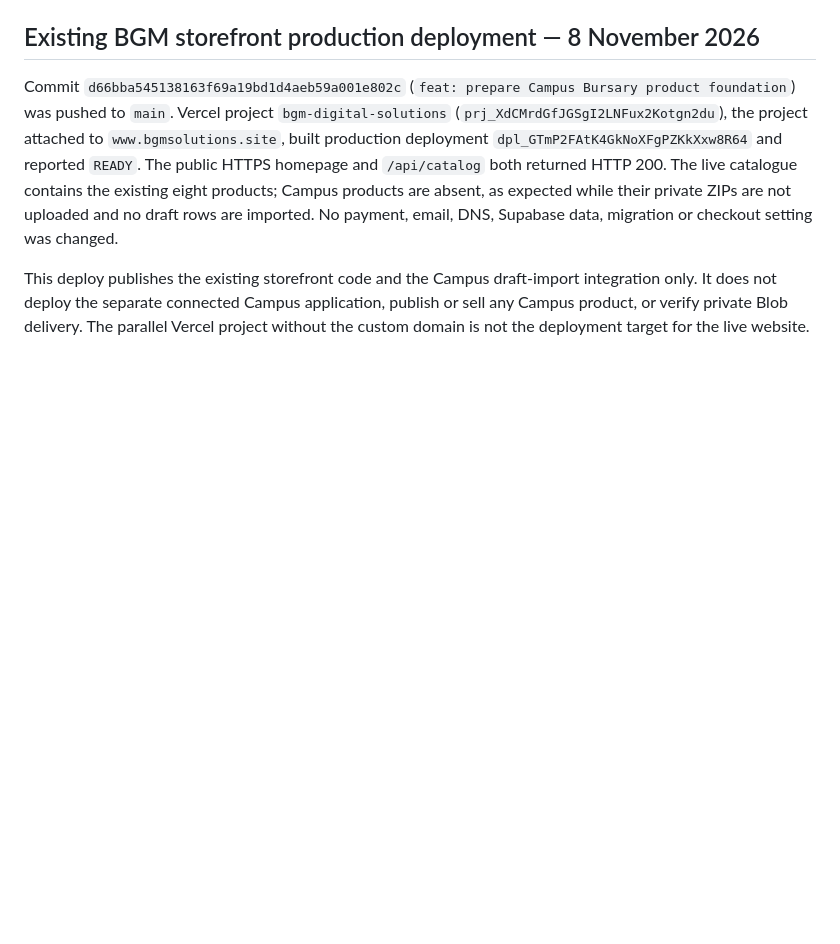
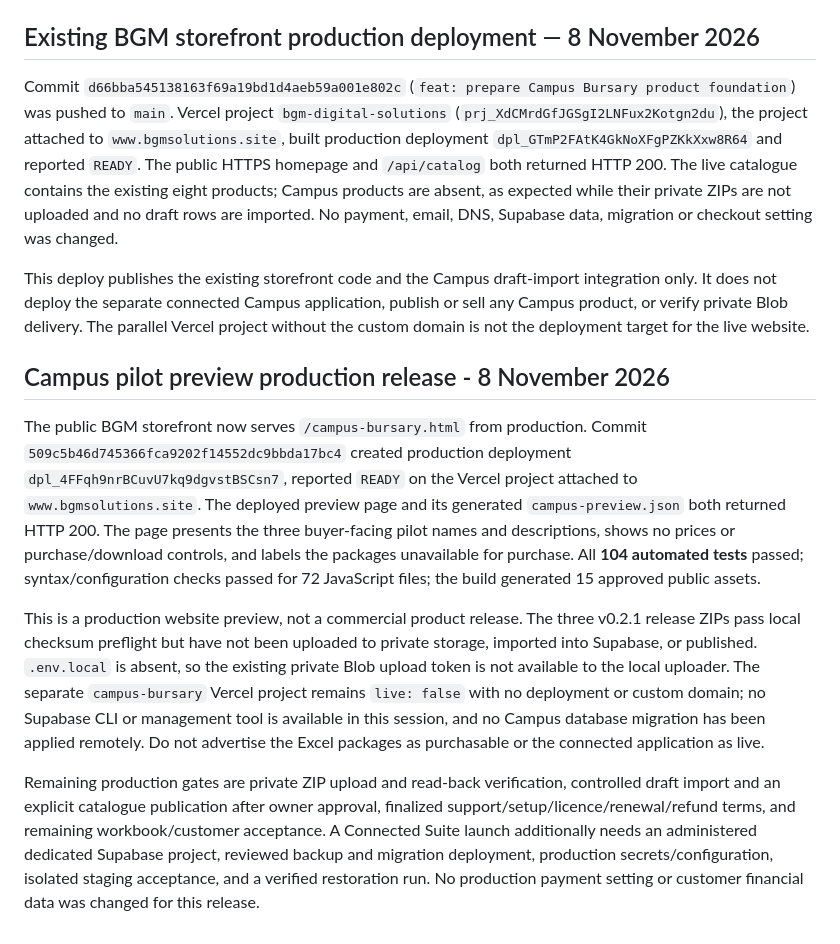
Before and after one commit to babatunde78/bgm-digital-solutions, a Markdown page: docs/IMPLEMENTATION_STATUS.md, the part around the change. GitHub-like rendering; blank space fills up the shorter version.

Commit message:
docs: record Campus pilot production preview

```diff
--- a/docs/IMPLEMENTATION_STATUS.md
+++ b/docs/IMPLEMENTATION_STATUS.md
@@ -200,3 +200,11 @@ The Excel release remains pilot status and is not approved for purchase. Setup f
 Commit `d66bba545138163f69a19bd1d4aeb59a001e802c` (`feat: prepare Campus Bursary product foundation`) was pushed to `main`. Vercel project `bgm-digital-solutions` (`prj_XdCMrdGfJGSgI2LNFux2Kotgn2du`), the project attached to `www.bgmsolutions.site`, built production deployment `dpl_GTmP2FAtK4GkNoXFgPZKkXxw8R64` and reported `READY`. The public HTTPS homepage and `/api/catalog` both returned HTTP 200. The live catalogue contains the existing eight products; Campus products are absent, as expected while their private ZIPs are not uploaded and no draft rows are imported. No payment, email, DNS, Supabase data, migration or checkout setting was changed.
 
 This deploy publishes the existing storefront code and the Campus draft-import integration only. It does not deploy the separate connected Campus application, publish or sell any Campus product, or verify private Blob delivery. The parallel Vercel project without the custom domain is not the deployment target for the live website.
+
+## Campus pilot preview production release - 8 November 2026
+
+The public BGM storefront now serves `/campus-bursary.html` from production. Commit `509c5b46d745366fca9202f14552dc9bbda17bc4` created production deployment `dpl_4FFqh9nrBCuvU7kq9dgvstBSCsn7`, reported `READY` on the Vercel project attached to `www.bgmsolutions.site`. The deployed preview page and its generated `campus-preview.json` both returned HTTP 200. The page presents the three buyer-facing pilot names and descriptions, shows no prices or purchase/download controls, and labels the packages unavailable for purchase. All **104 automated tests** passed; syntax/configuration checks passed for 72 JavaScript files; the build generated 15 approved public assets.
+
+This is a production website preview, not a commercial product release. The three v0.2.1 release ZIPs pass local checksum preflight but have not been uploaded to private storage, imported into Supabase, or published. `.env.local` is absent, so the existing private Blob upload token is not available to the local uploader. The separate `campus-bursary` Vercel project remains `live: false` with no deployment or custom domain; no Supabase CLI or management tool is available in this session, and no Campus database migration has been applied remotely. Do not advertise the Excel packages as purchasable or the connected application as live.
+
+Remaining production gates are private ZIP upload and read-back verification, controlled draft import and an explicit catalogue publication after owner approval, finalized support/setup/licence/renewal/refund terms, and remaining workbook/customer acceptance. A Connected Suite launch additionally needs an administered dedicated Supabase project, reviewed backup and migration deployment, production secrets/configuration, isolated staging acceptance, and a verified restoration run. No production payment setting or customer financial data was changed for this release.
```
